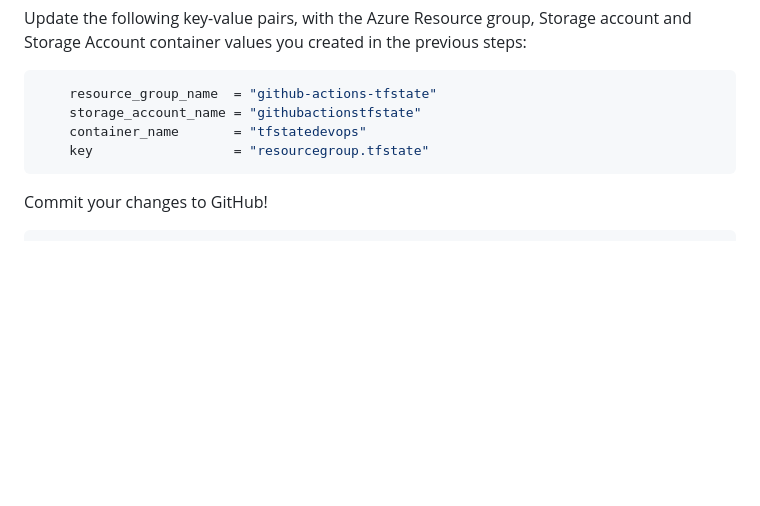
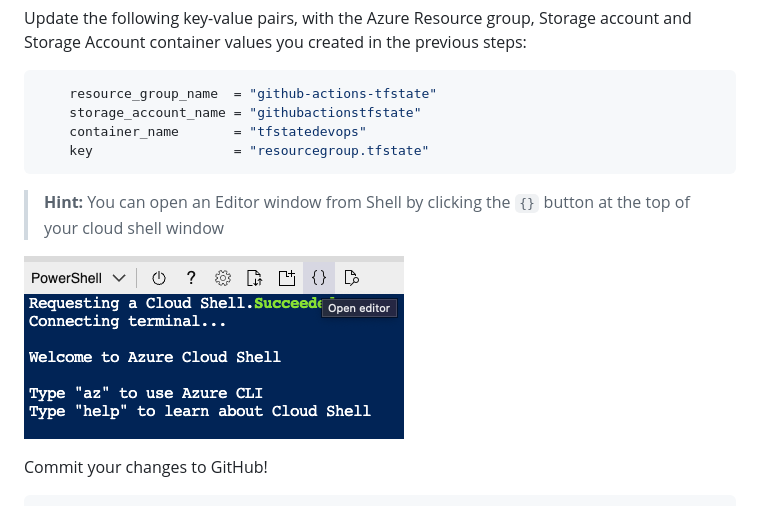
Before and after one commit to trailultra/mcgill-devops-spring-2022, a Markdown page: lab-1-terraform-resources/README.MD, the part around the change. Drawn GitHub-style; pictures changed too: assets/lab-1/code-editor.png (added); blank space fills up the shorter version.

Commit message:
aqdded Screen shot

````diff
--- a/lab-1-terraform-resources/README.MD
+++ b/lab-1-terraform-resources/README.MD
@@ -154,6 +154,10 @@ Update the following key-value pairs, with the Azure Resource group, Storage acc
     container_name       = "tfstatedevops"
     key                  = "resourcegroup.tfstate"
 ```
+>**Hint:** You can open an Editor window from Shell by clicking the `{}` button at the top of your cloud shell window
+
+![Code Editor Button](../assets/lab-1/code-editor.png)
+
 
 Commit your changes to GitHub!
 
````
